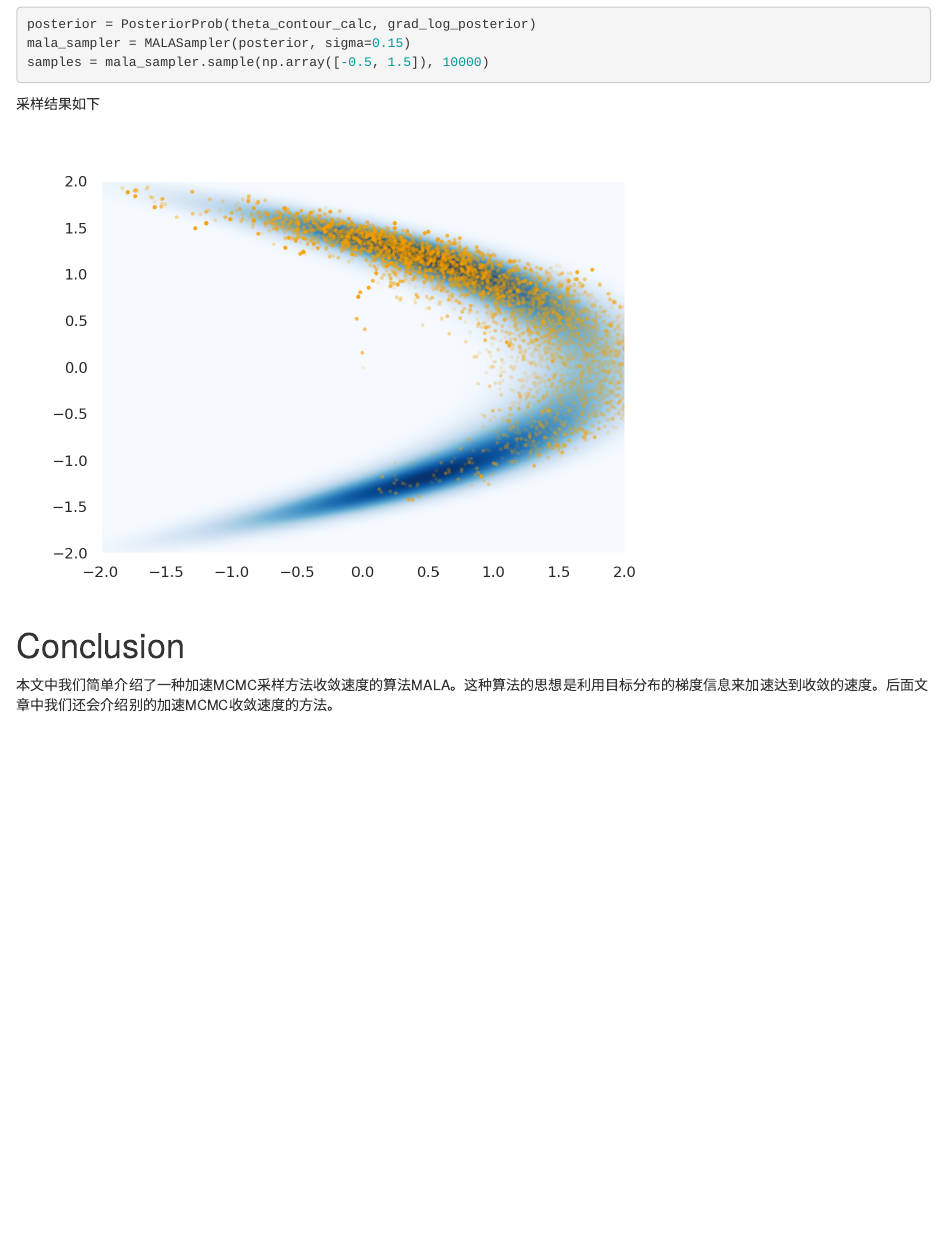
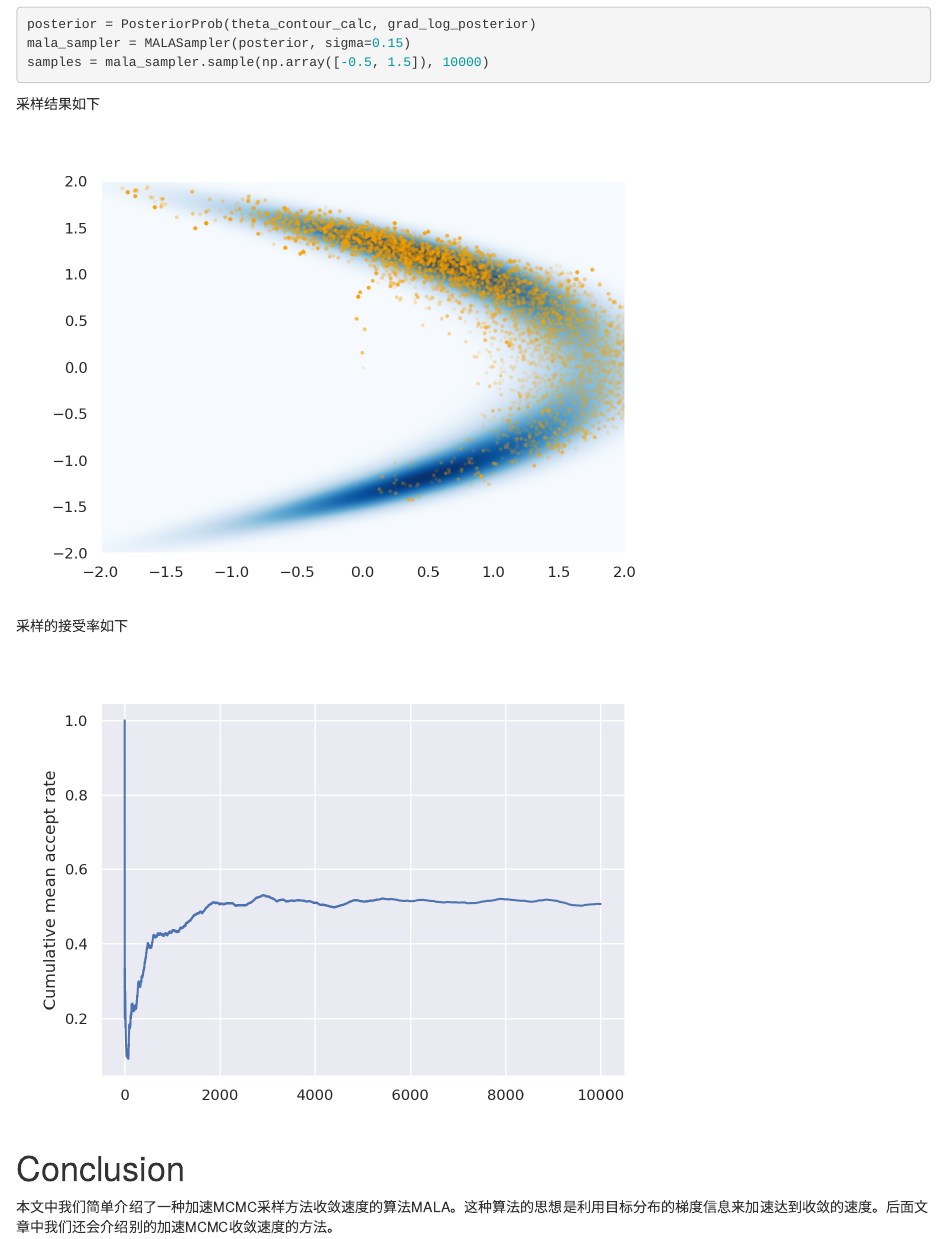
Before and after one commit to YiLIU001/StatsAndOtherStuff, an R Markdown document (content/blog/2021-08-27-monte-carlo-3/index.Rmd): the page in a window 1100 px wide, from 3740 px down. Rendered offline with R 4.5, knitr and Pandoc, with nearby package versions; drawn as R Markdown's standard HTML page in place of the format the file asks for; some code elsewhere in the file could not run offline.

Commit message:
Added acceptance plot to MCMC3

````diff
--- a/content/blog/2021-08-27-monte-carlo-3/index.Rmd
+++ b/content/blog/2021-08-27-monte-carlo-3/index.Rmd
@@ -169,6 +169,17 @@ plt.ylim(-2.0, 2.0);
 plt.show()
 ```
 
+采样的接受率如下
+```{python, echo=FALSE}
+accept_rate_df = pd.DataFrame(data={'mala_accept': mala_sampler.accept_hist})
+accept_rate_df = accept_rate_df.assign(accept_rate_cum_mean = accept_rate_df.mala_accept.cumsum() / (accept_rate_df.index + 1))
+accept_rate_df.accept_rate_cum_mean.plot();
+# plt.ylim(0, 1);
+plt.ylabel("Cumulative mean accept rate");
+plt.show()
+```
+
+
 
 # Conclusion
 本文中我们简单介绍了一种加速MCMC采样方法收敛速度的算法MALA。这种算法的思想是利用目标分布的梯度信息来加速达到收敛的速度。后面文章中我们还会介绍别的加速MCMC收敛速度的方法。
````
Also changed, not shown: content/blog/2021-08-27-monte-carlo-3/index.html, content/blog/2021-08-27-monte-carlo-3/index_files/figure-html/unnamed-chunk-10-1.png (added).
